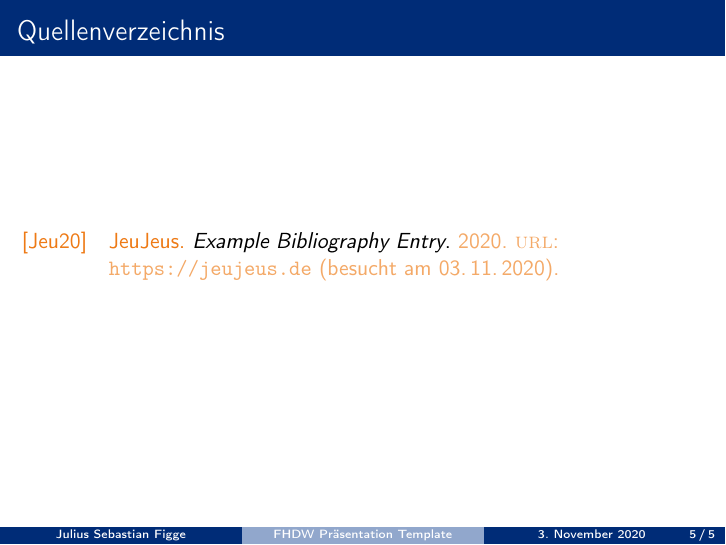
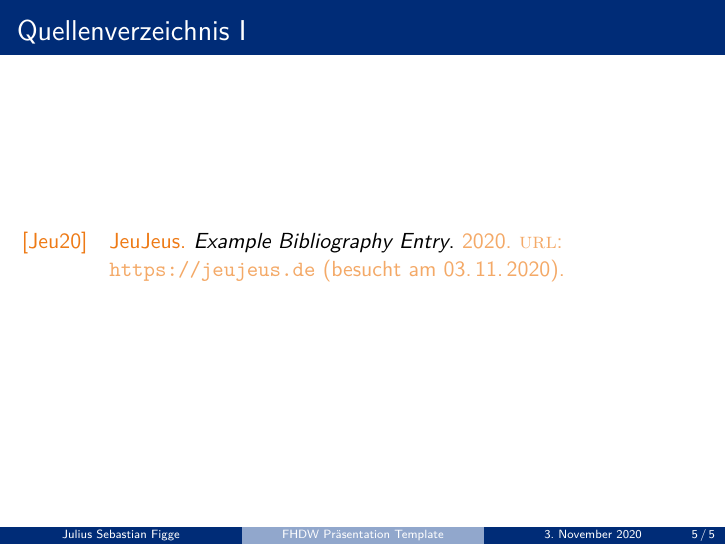
Before and after one commit to JeuJeus/latex-beamer-template-fhdw, LaTeX slides (FHDW-BeamerTemplate.tex): page 5 of 5. Compiled offline with pdfLaTeX.

Commit message:
add option for bibliography to span multiple pages

```diff
--- a/FHDW-BeamerTemplate.tex
+++ b/FHDW-BeamerTemplate.tex
@@ -7,6 +7,7 @@
 \setbeamerfont{headline}{size=\footnotesize}
 \setbeamerfont{section in head/foot}{size=\tiny}
 
+\usepackage{lmodern}
 \usepackage[german]{babel}
 \usepackage[T1]{fontenc}
 \usepackage{amsmath}
@@ -65,8 +66,8 @@ style=alphabetic,
 \center \huge Ende - Fragen?
 \end{frame}
 
-\begin{frame}{Quellenverzeichnis}
-\printbibliography
+\begin{frame}[allowframebreaks]{Quellenverzeichnis}
+\tiny\printbibliography
 \end{frame}
 
 \end{document}
```
Also changed, not shown: FHDW-BeamerTemplate.pdf.
